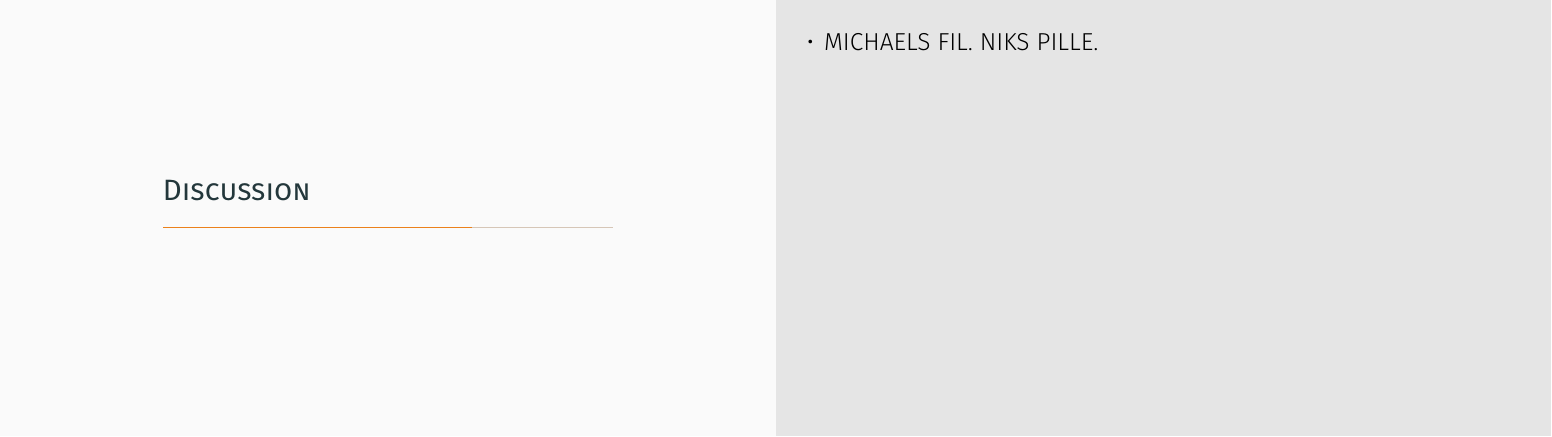
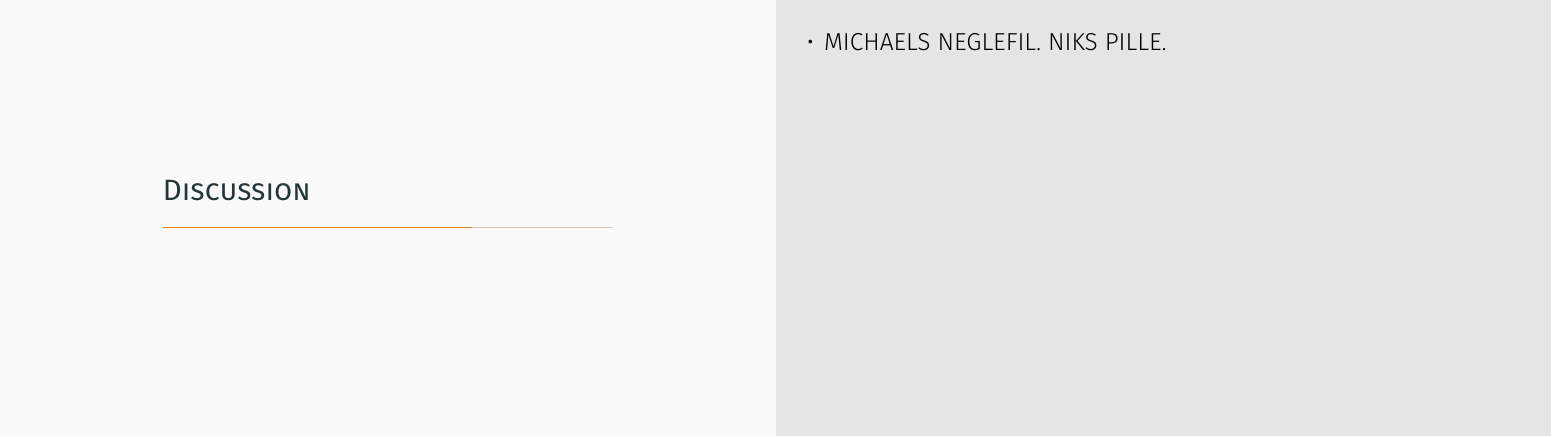
Before and after one commit to randomchain/developing-beacon-presentation, LaTeX slides (main.tex, which reads content/discussion/index.tex): page 13 of 22. Compiled offline with XeLaTeX.

Commit message:
You can't tell me what to do

```diff
--- a/content/discussion/index.tex
+++ b/content/discussion/index.tex
@@ -1,7 +1,7 @@
 \section{Discussion}
 \note{
     \begin{itemize}
-        \item MICHAELS FIL. NIKS PILLE.
+        \item MICHAELS NEGLEFIL. NIKS PILLE.
     \end{itemize}
 }
 
```
